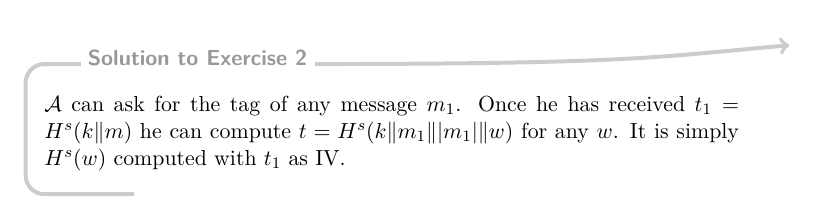
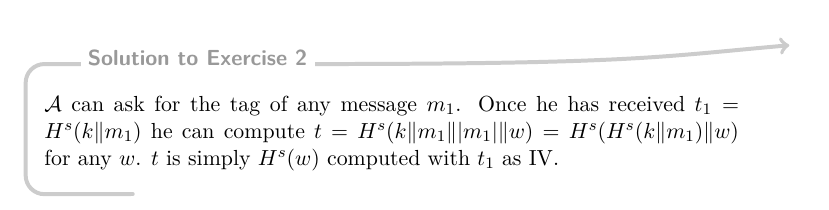
Before and after one commit to blegat/LMAT2450-exercises, a LaTeX problem sheet (LMAT2450-exercises-Sol.tex, which reads APE2.tex): part of page 8 of 29, cut so that both start at the same text. Compiled offline with pdfLaTeX.

Commit message:
APE2: Precisions on APE2 ex 2

```diff
--- a/APE2.tex
+++ b/APE2.tex
@@ -77,9 +77,9 @@
 
 \begin{solution}
   $\A$ can ask for the tag of any message $m_1$.
-  Once he has received $t_1 = H^s(k\|m)$ he can compute
-  $t = H^s(k\|m_1\||m_1|\|w)$ for any $w$.
-  It is simply $H^s(w)$ computed with $t_1$ as IV.
+  Once he has received $t_1 = H^s(k\|m_1)$ he can compute
+  $t = H^s(k\|m_1\||m_1|\|w) = H^s(H^s(k\|m_1)\|w)$ for any $w$.
+  $t$ is simply $H^s(w)$ computed with $t_1$ as IV.
 \end{solution}
 
 \begin{solution}
```
